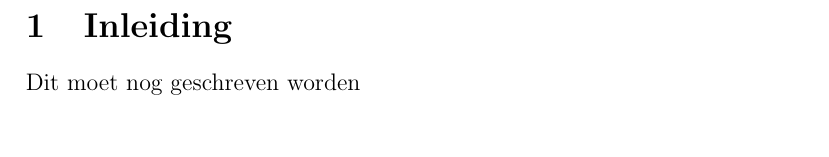
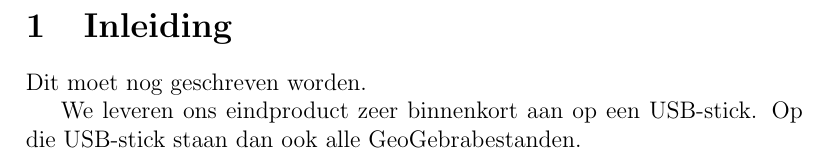
Before and after one commit to haampie/Profielwerkstuk, a LaTeX document (verslag.tex): part of page 4 of 39, cut so that both start at the same text. Compiled offline with pdfLaTeX.

Commit message:
kleine verandering

```diff
--- a/verslag.tex
+++ b/verslag.tex
@@ -22,7 +22,9 @@
 	\newpage
 
 	\section{Inleiding}
-	Dit moet nog geschreven worden
+	Dit moet nog geschreven worden.
+
+	We leveren ons eindproduct zeer binnenkort aan op een USB-stick. Op die USB-stick staan dan ook alle GeoGebrabestanden.
 
 	\newpage
 
```
Also changed, not shown: verslag.pdf.
